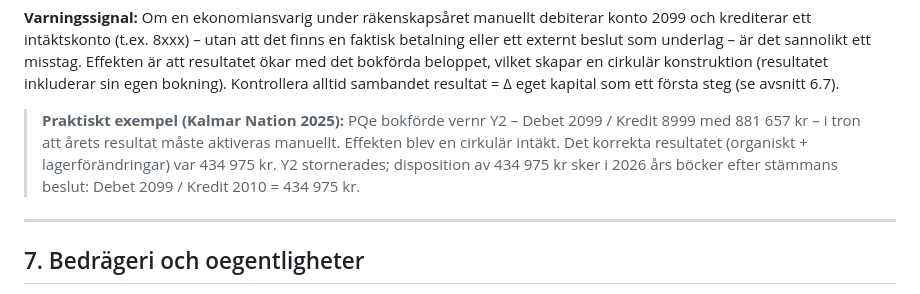
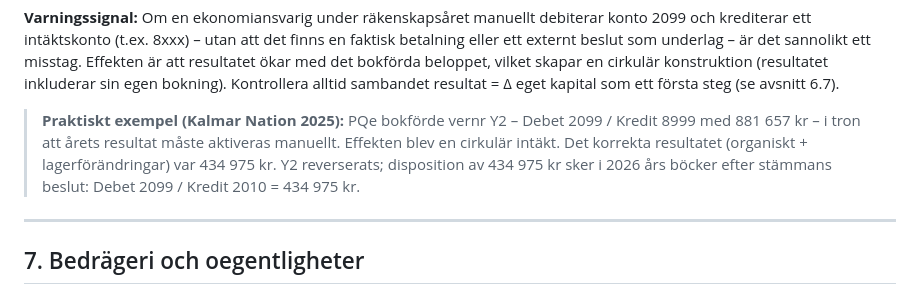
Before and after one commit to kentlundgren/foreningar, a Markdown page: KalmarNation/revision/CLAUDE.md, the part around one of its changes. GitHub-like rendering.

```diff
--- a/KalmarNation/revision/CLAUDE.md
+++ b/KalmarNation/revision/CLAUDE.md
@@ -448,7 +448,7 @@ Styrelsen föreslår normalt att årets överskott balanseras i ny räkning (öv
 
 **Varningssignal:** Om en ekonomiansvarig under räkenskapsåret manuellt debiterar konto 2099 och krediterar ett intäktskonto (t.ex. 8xxx) – utan att det finns en faktisk betalning eller ett externt beslut som underlag – är det sannolikt ett misstag. Effekten är att resultatet ökar med det bokförda beloppet, vilket skapar en cirkulär konstruktion (resultatet inkluderar sin egen bokning). Kontrollera alltid sambandet resultat = Δ eget kapital som ett första steg (se avsnitt 6.7).
 
-> **Praktiskt exempel (Kalmar Nation 2025):** PQe bokförde vernr Y2 – Debet 2099 / Kredit 8999 med 881 657 kr – i tron att årets resultat måste aktiveras manuellt. Effekten blev en cirkulär intäkt. Det korrekta resultatet (organiskt + lagerförändringar) var 434 975 kr. Y2 stornerades; disposition av 434 975 kr sker i 2026 års böcker efter stämmans beslut: Debet 2099 / Kredit 2010 = 434 975 kr.
+> **Praktiskt exempel (Kalmar Nation 2025):** PQe bokförde vernr Y2 – Debet 2099 / Kredit 8999 med 881 657 kr – i tron att årets resultat måste aktiveras manuellt. Effekten blev en cirkulär intäkt. Det korrekta resultatet (organiskt + lagerförändringar) var 434 975 kr. Y2 reverserats; disposition av 434 975 kr sker i 2026 års böcker efter stämmans beslut: Debet 2099 / Kredit 2010 = 434 975 kr.
 
 ---
 
```
Also changed, not shown: other parts of KalmarNation/revision/CLAUDE.md (+1 -1 lines).
